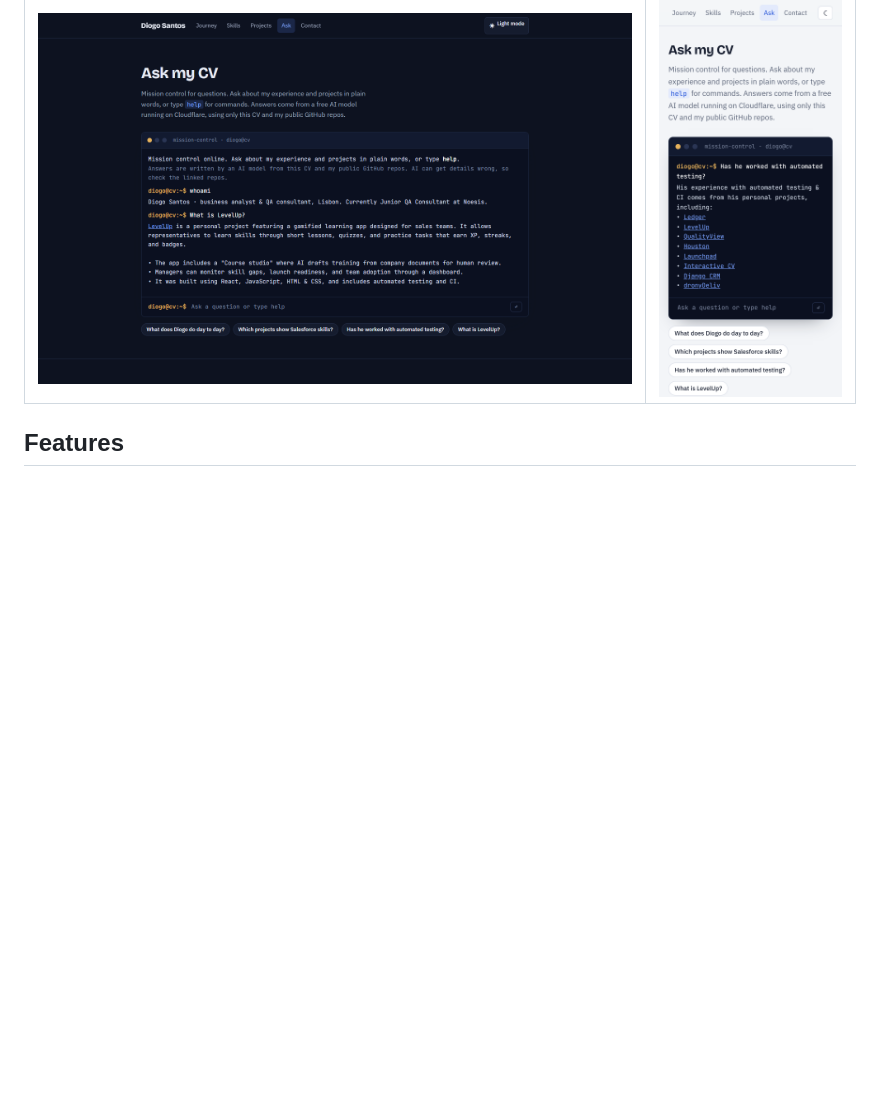
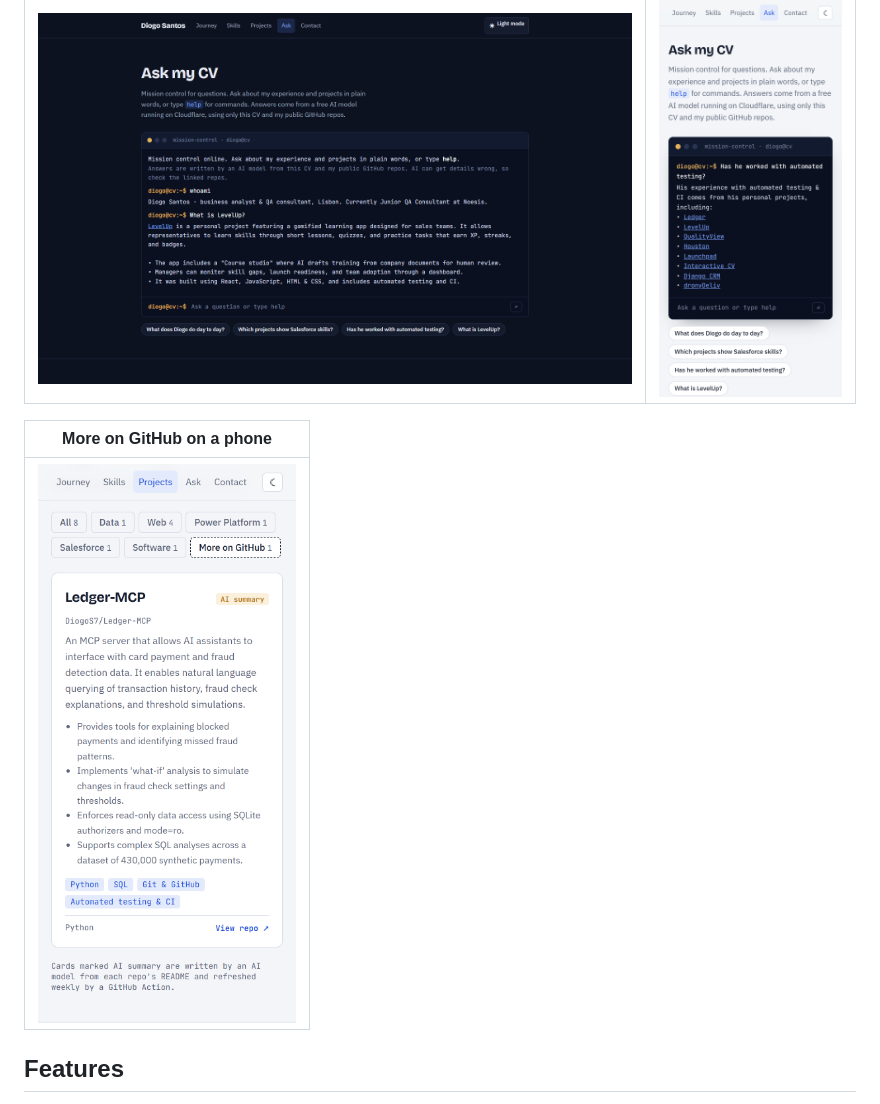
Before and after one commit to DiogoS7/DiogoS7.github.io, a Markdown page: README.md, the part around the change. Rendered like a GitHub page; pictures changed too: docs/screenshots/phone-more-on-github.png (added); blank space fills up the shorter version.

Commit message:
README: add a phone screenshot of the More on GitHub tab
Captured from the live site at 390x844 (2x), like the other phone
screenshot: the wrapped tabs, the full Ledger-MCP card and the note.

```diff
--- a/README.md
+++ b/README.md
@@ -31,6 +31,10 @@ Scroll and a rocket flies out from Mercury, one planet per milestone, towards th
 | Ask my CV, dark theme | Ask my CV on a phone |
 | --- | --- |
 | ![Ask my CV terminal in the dark theme: whoami, then "What is LevelUp?" answered with a link to LevelUp](docs/screenshots/ask-dark.png) | <img src="docs/screenshots/phone-ask.png" alt="Ask my CV terminal on a phone, answering that his automated testing experience comes from personal projects" width="300"> |
+
+| More on GitHub on a phone |
+| --- |
+| <img src="docs/screenshots/phone-more-on-github.png" alt="More on GitHub tab on a phone: the AI-written Ledger-MCP card" width="300"> |
 
 ## Features
 
```
